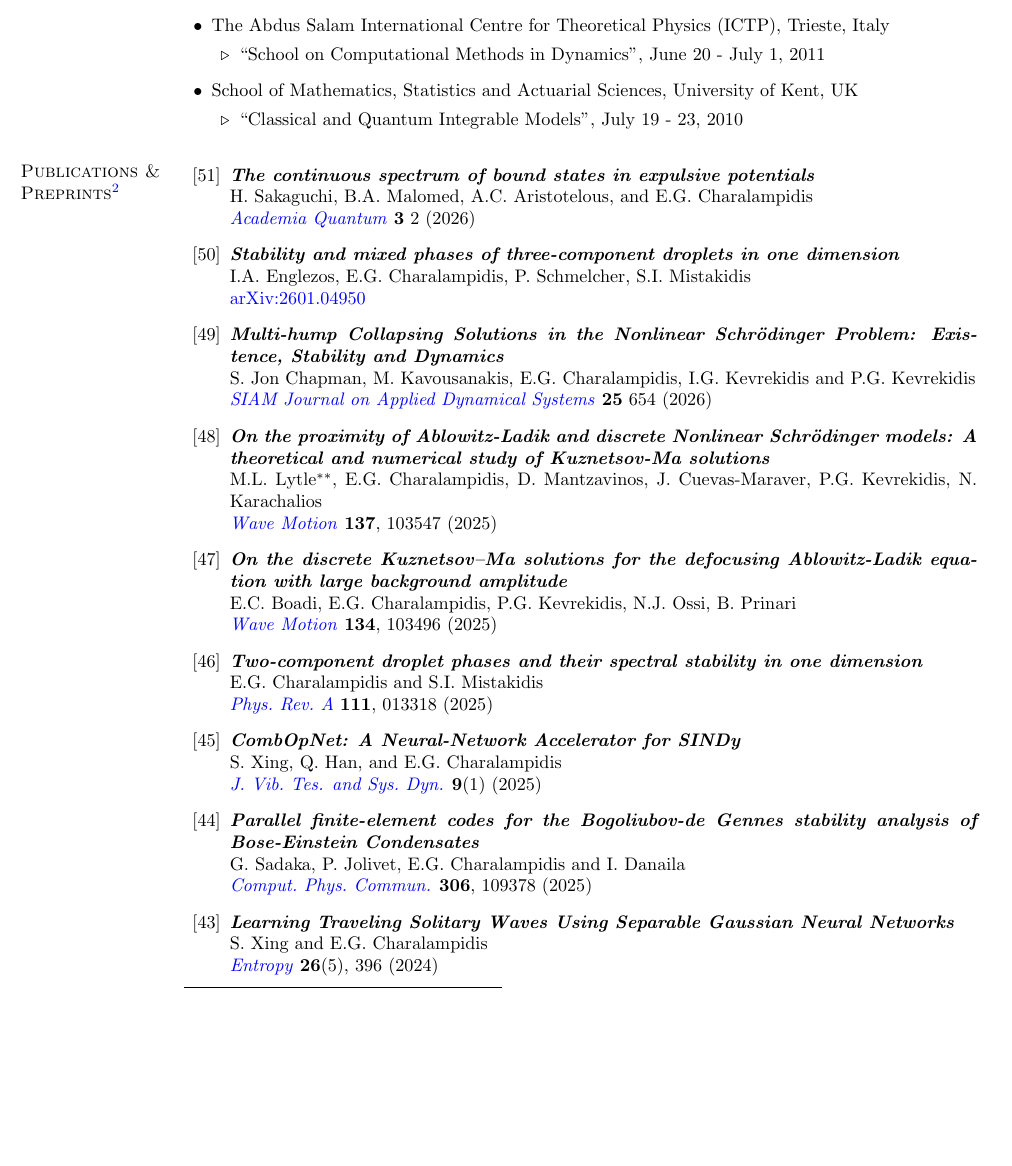
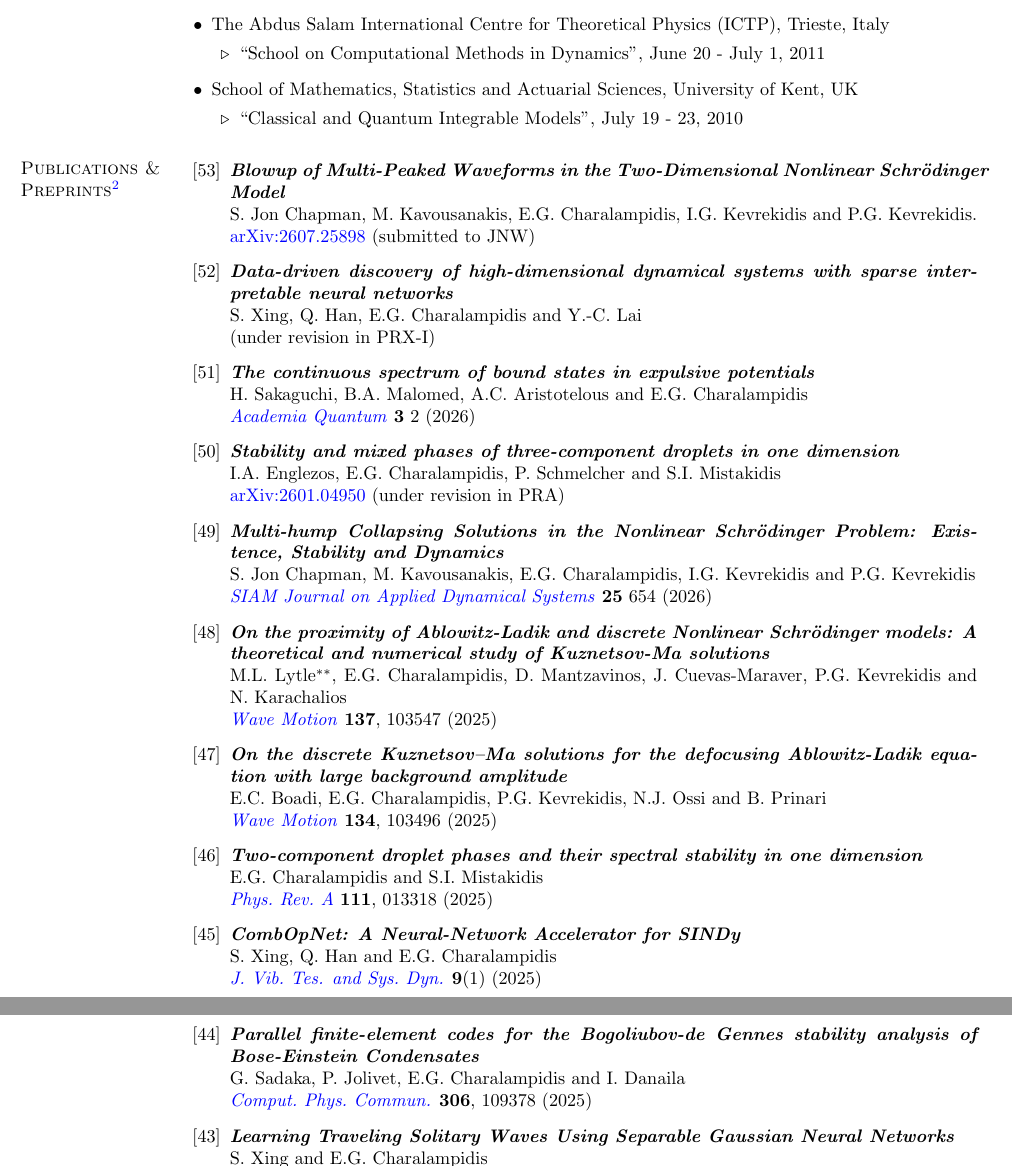
Before and after one commit to echarala/my_page, a LaTeX CV (cv/cv_latex/EGC_CV.tex): part of page 7 of 16 before the commit and two parts of pages 7 and 8 of 16 after it, the two joined at a grey line, cut so that both start at the same text, the shorter picture padded with empty space. Compiled offline with pdfLaTeX.

Commit message:
Add files via upload

```diff
--- a/cv/cv_latex/EGC_CV.tex
+++ b/cv/cv_latex/EGC_CV.tex
@@ -812,21 +812,31 @@ Theoretical Physics", August 29 - September 09, 2011
 
 \begin{section}{Publications \& Preprints\protect\footnote}
 %=======================================================
-\begin{benumerate}{51}
+\begin{benumerate}{53}
 \freefootnote{$^{2}$ Superscripts $\ast$ and $\ast\ast$ %
 denote undergraduate and graduate student coauthors, respectively.}
 
 \renewcommand*\labelenumi{[\theenumi]}
 \item
 \vskip -6.3mm
-\textbf{\textit{The continuous spectrum of bound states in expulsive potentials}}\\
-H.~Sakaguchi, B.A.~Malomed, A.C.~Aristotelous, and E.G.~Charalampidis \\
+\textbf{\textit{Blowup of Multi-Peaked Waveforms in the Two-Dimensional Nonlinear Schrödinger Model}}\\
+S.~Jon Chapman, M.~Kavousanakis, E.G.~Charalampidis, I.G.~Kevrekidis and P.G.~Kevrekidis.\\
+\href{https://arxiv.org/abs/2607.25898}{arXiv:2607.25898}
+(submitted to JNW)
+
+\item \textbf{\textit{Data-driven discovery of high-dimensional dynamical systems with sparse interpretable neural networks}}\\
+S.~Xing, Q.~Han, E.G.~Charalampidis and Y.-C.~Lai \\
+(under revision in PRX-I)
+
+\item \textbf{\textit{The continuous spectrum of bound states in expulsive potentials}}\\
+H.~Sakaguchi, B.A.~Malomed, A.C.~Aristotelous and E.G.~Charalampidis \\
 % \href{https://arxiv.org/abs/2602.07281}{arXiv:2602.07281}
 \href{https://doi.org/10.20935/AcadQuant8294}{\textit{Academia Quantum}} \textbf{3} 2 (2026)
 
 \item\textbf{\textit{Stability and mixed phases of three-component droplets in one dimension}}\\
-I.A.~Englezos, E.G.~Charalampidis, P.~Schmelcher, S.I.~Mistakidis \\
+I.A.~Englezos, E.G.~Charalampidis, P.~Schmelcher and S.I.~Mistakidis \\
 \href{https://arxiv.org/abs/2601.04950}{arXiv:2601.04950}
+(under revision in PRA)
 
 \item\textbf{\textit{Multi-hump Collapsing Solutions in the Nonlinear Schr\"odinger
 Problem: Existence, Stability and Dynamics}}\\
@@ -836,13 +846,12 @@ S. Jon Chapman, M.~Kavousanakis, E.G. Charalampidis,  I.G.~Kevrekidis and P.G.~K
 
 \item\textbf{\textit{On the proximity of Ablowitz-Ladik and discrete Nonlinear
 Schr\"odinger models: A theoretical and numerical study of Kuznetsov-Ma solutions}}\\
-M.L.~Lytle$^{\ast\ast}$, E.G.~Charalampidis, D.~Mantzavinos, J.~Cuevas-Maraver, P.G.~Kevrekidis,
-N. Karachalios \\
+M.L.~Lytle$^{\ast\ast}$, E.G.~Charalampidis, D.~Mantzavinos, J.~Cuevas-Maraver, P.G.~Kevrekidis and N. Karachalios \\
 \href{https://doi.org/10.1016/j.wavemoti.2025.103547}{\textit{Wave Motion}} \textbf{137}, 103547 (2025)
 
 \item \textbf{\textit{On the discrete Kuznetsov–Ma solutions for the defocusing Ablowitz-Ladik
 equation with large background amplitude}}\\
-E.C.~Boadi, E.G.~Charalampidis, P.G.~Kevrekidis, N.J.~Ossi, B.~Prinari\\
+E.C.~Boadi, E.G.~Charalampidis, P.G.~Kevrekidis, N.J.~Ossi and B.~Prinari\\
 \href{https://doi.org/10.1016/j.wavemoti.2025.103496}{\textit{Wave Motion}} \textbf{134}, 103496 (2025)
 
 \item \textbf{\textit{Two-component droplet phases and their spectral stability in one dimension}}\\
@@ -850,7 +859,7 @@ E.G.~Charalampidis and S.I.~Mistakidis\\
 \href{https://journals.aps.org/pra/abstract/10.1103/PhysRevA.111.013318}{\textit{Phys.~Rev.~A}} \textbf{111}, 013318 (2025)
 
 \item \textbf{\textit{CombOpNet: A Neural-Network Accelerator for SINDy}}\\
-S.~Xing, Q.~Han, and E.G.~Charalampidis\\
+S.~Xing, Q.~Han and E.G.~Charalampidis\\
 \href{https://www.lhscientificpublishing.com/Journals/articles/DOI-10.5890-JVTSD.2025.03.001.aspx}{\textit{J.~Vib.~Tes. and Sys.~Dyn.}} \textbf{9}(1) (2025)
 
 \item \textbf{\textit{Parallel finite-element codes for the Bogoliubov-de Gennes
```
Also changed, not shown: cv/cv_latex/EGC_CV.pdf, 3 other files.
